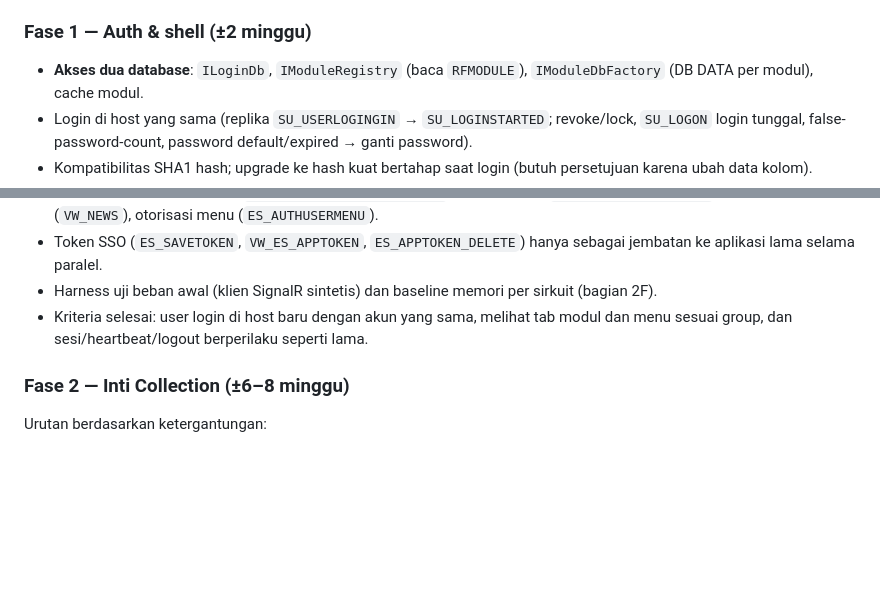
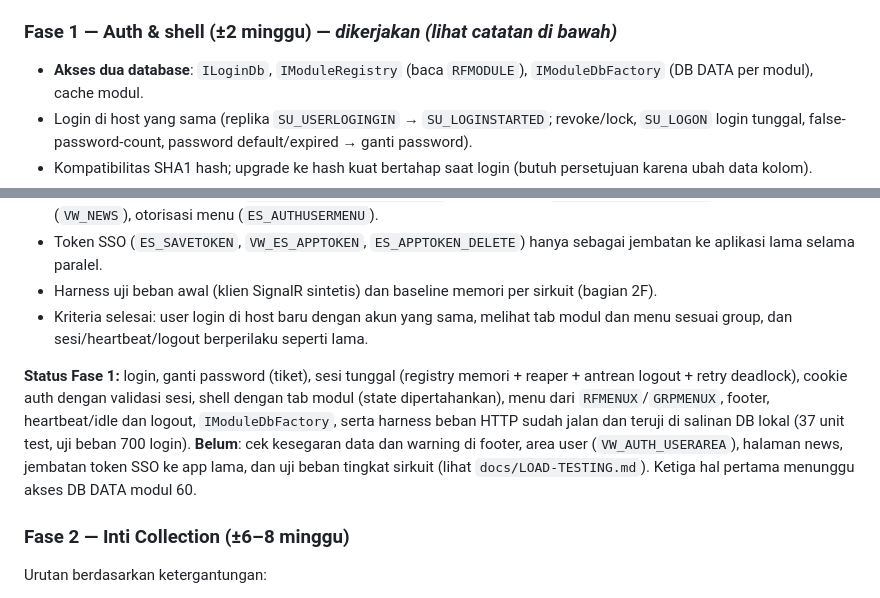
Before and after one commit to irfansyah/Panin.Collection, a Markdown page: docs/MIGRATION-PLAN.md, 2 parts joined by grey strips. Drawn GitHub-style; blank space fills up the shorter version.

Commit message:
Plan: record Phase 1 status
Co-Authored-By: Claude Sonnet 5.5 <noreply@anthropic.com>

```diff
--- a/docs/MIGRATION-PLAN.md
+++ b/docs/MIGRATION-PLAN.md
@@ -272,7 +272,7 @@ Prinsip:
 - Dump skema **dari server** (view/SP/FNC) dan cocokkan dengan objek yang dipanggil kode branch `multibrowser`.
 - Keluaran: `Panin.Infrastructure` dengan `IDb` pengganti `DbConnection`, test terhadap DB dev.
 
-### Fase 1 — Auth & shell (±2 minggu)
+### Fase 1 — Auth & shell (±2 minggu) — *dikerjakan (lihat catatan di bawah)*
 - **Akses dua database**: `ILoginDb`, `IModuleRegistry` (baca `RFMODULE`), `IModuleDbFactory` (DB DATA per modul), cache modul.
 - Login di host yang sama (replika `SU_USERLOGINGIN` → `SU_LOGINSTARTED`; revoke/lock, `SU_LOGON` login tunggal, false-password-count, password default/expired → ganti password).
 - Kompatibilitas SHA1 hash; upgrade ke hash kuat bertahap saat login (butuh persetujuan karena ubah data kolom).
@@ -283,6 +283,8 @@ Prinsip:
 - Token SSO (`ES_SAVETOKEN`, `VW_ES_APPTOKEN`, `ES_APPTOKEN_DELETE`) hanya sebagai jembatan ke aplikasi lama selama paralel.
 - Harness uji beban awal (klien SignalR sintetis) dan baseline memori per sirkuit (bagian 2F).
 - Kriteria selesai: user login di host baru dengan akun yang sama, melihat tab modul dan menu sesuai group, dan sesi/heartbeat/logout berperilaku seperti lama.
+
+**Status Fase 1:** login, ganti password (tiket), sesi tunggal (registry memori + reaper + antrean logout + retry deadlock), cookie auth dengan validasi sesi, shell dengan tab modul (state dipertahankan), menu dari `RFMENUX`/`GRPMENUX`, footer, heartbeat/idle dan logout, `IModuleDbFactory`, serta harness beban HTTP sudah jalan dan teruji di salinan DB lokal (37 unit test, uji beban 700 login). **Belum**: cek kesegaran data dan warning di footer, area user (`VW_AUTH_USERAREA`), halaman news, jembatan token SSO ke app lama, dan uji beban tingkat sirkuit (lihat `docs/LOAD-TESTING.md`). Ketiga hal pertama menunggu akses DB DATA modul 60.
 
 ### Fase 2 — Inti Collection (±6–8 minggu)
 Urutan berdasarkan ketergantungan:
```
